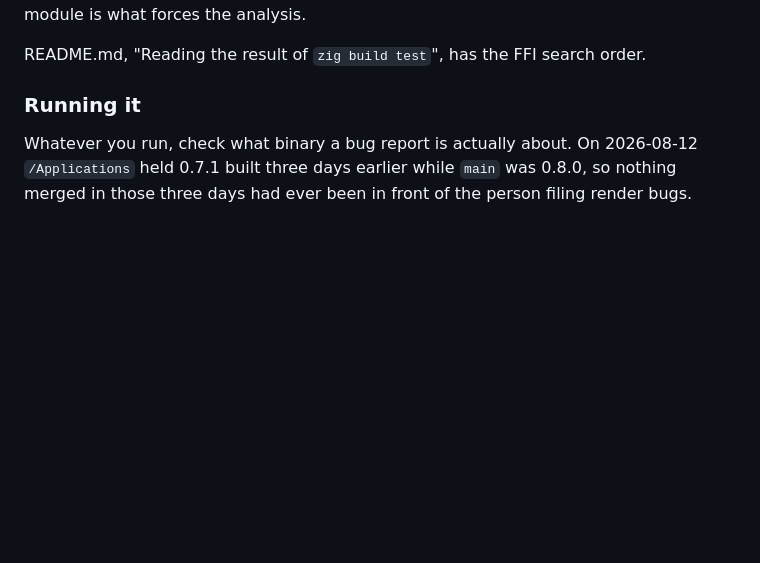
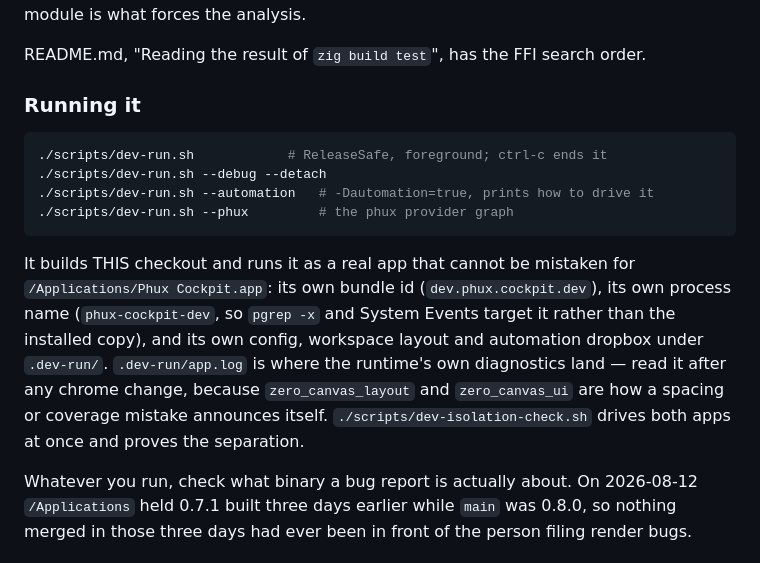
Before and after one commit to no-phux/phux-cockpit, a Markdown page: CLAUDE.md, the part around the change. GitHub-like rendering; blank space fills up the shorter version.

Commit message:
docs(claude): replace the dev-run placeholder with the command that landed
CLAUDE.md was written while scripts/dev-run.sh was still in flight and left a
comment where the invocation belongs. The script has been on main since #37,
and a placeholder is exactly the kind of stale instruction that sends the next
session to `zig build run` — a bare binary sharing the installed app's bundle
id, process name and state file, which is the confusion dev-run.sh exists to
end.

Closes phux-cockpit-tsg.

Co-Authored-By: Claude Opus 5 (1M context) <noreply@anthropic.com>

````diff
--- a/CLAUDE.md
+++ b/CLAUDE.md
@@ -92,9 +92,22 @@ README.md, "Reading the result of `zig build test`", has the FFI search order.
 
 ### Running it
 
-<!-- PLACEHOLDER: scripts/dev-run.sh was in flight on 2026-08-12 and is the
-     answer to "how do I run this". Replace this block with its invocation
-     once it lands, rather than guessing its flags here. -->
+```sh
+./scripts/dev-run.sh            # ReleaseSafe, foreground; ctrl-c ends it
+./scripts/dev-run.sh --debug --detach
+./scripts/dev-run.sh --automation   # -Dautomation=true, prints how to drive it
+./scripts/dev-run.sh --phux         # the phux provider graph
+```
+
+It builds THIS checkout and runs it as a real app that cannot be mistaken for
+`/Applications/Phux Cockpit.app`: its own bundle id (`dev.phux.cockpit.dev`),
+its own process name (`phux-cockpit-dev`, so `pgrep -x` and System Events
+target it rather than the installed copy), and its own config, workspace layout
+and automation dropbox under `.dev-run/`. `.dev-run/app.log` is where the
+runtime's own diagnostics land — read it after any chrome change, because
+`zero_canvas_layout` and `zero_canvas_ui` are how a spacing or coverage mistake
+announces itself. `./scripts/dev-isolation-check.sh` drives both apps at once
+and proves the separation.
 
 Whatever you run, check what binary a bug report is actually about. On
 2026-08-12 `/Applications` held 0.7.1 built three days earlier while `main` was
````
